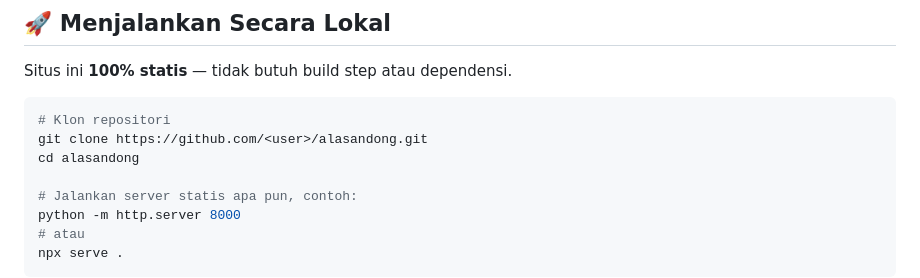
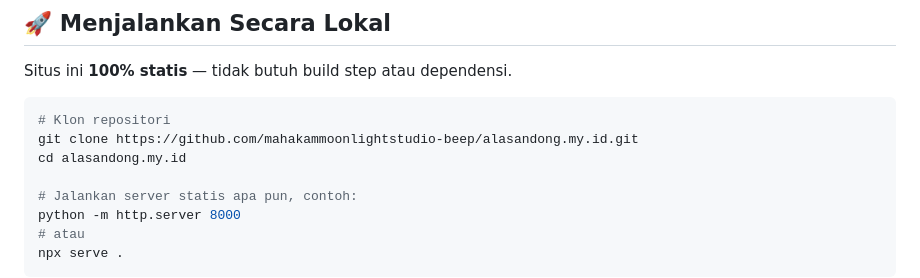
Before and after one commit to mahakammoonlightstudio-beep/alasandong.my.id, a Markdown page: README.md, the part around the change. Rendered like a GitHub page.

````diff
--- a/README.md
+++ b/README.md
@@ -107,8 +107,8 @@ Situs ini **100% statis** — tidak butuh build step atau dependensi.
 
 ```bash
 # Klon repositori
-git clone https://github.com/<user>/alasandong.git
-cd alasandong
+git clone https://github.com/mahakammoonlightstudio-beep/alasandong.my.id.git
+cd alasandong.my.id
 
 # Jalankan server statis apa pun, contoh:
 python -m http.server 8000
````
